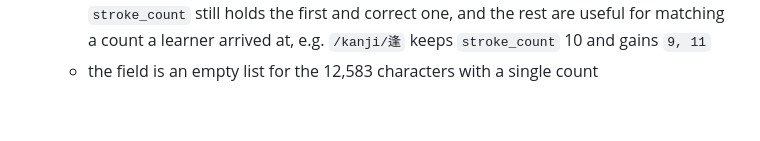
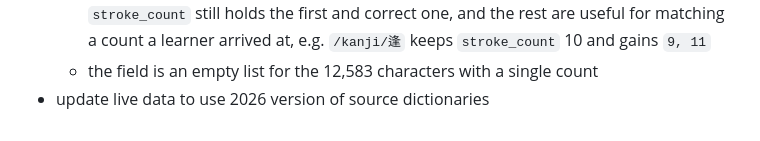
Before and after one commit to onlyskin/kanjiapi.dev, a Markdown page: CHANGELOG.md, the part around the change. Rendered like a GitHub page.

Commit message:
Update changelog after deploy

```diff
--- a/CHANGELOG.md
+++ b/CHANGELOG.md
@@ -101,3 +101,4 @@ are deliberately left out.
       the rest are useful for matching a count a learner arrived at, e.g.
       `/kanji/逢` keeps `stroke_count` 10 and gains `9, 11`
     - the field is an empty list for the 12,583 characters with a single count
+- update live data to use 2026 version of source dictionaries
```
